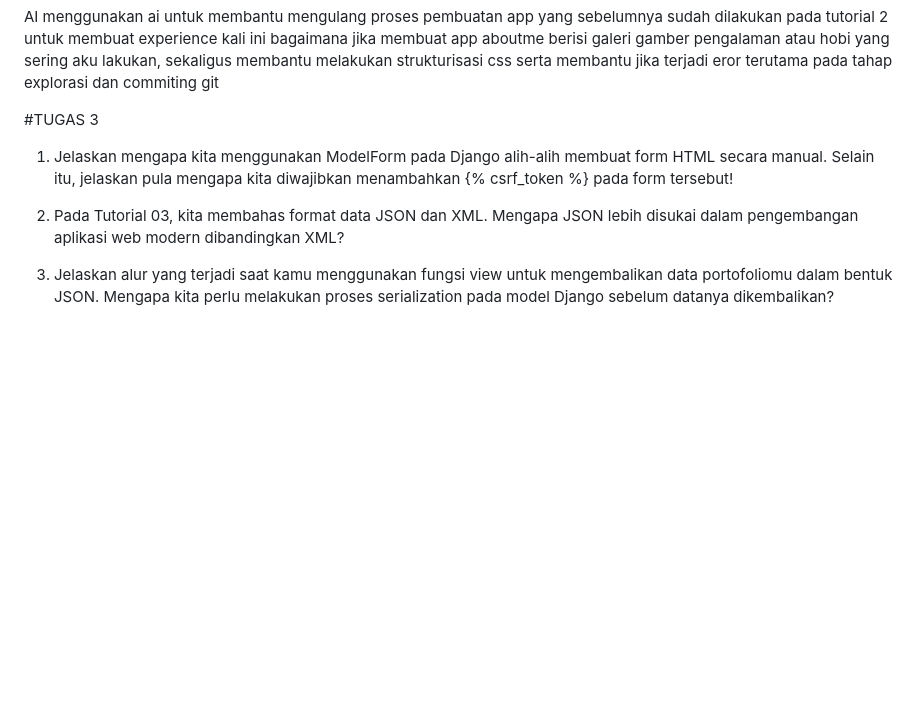
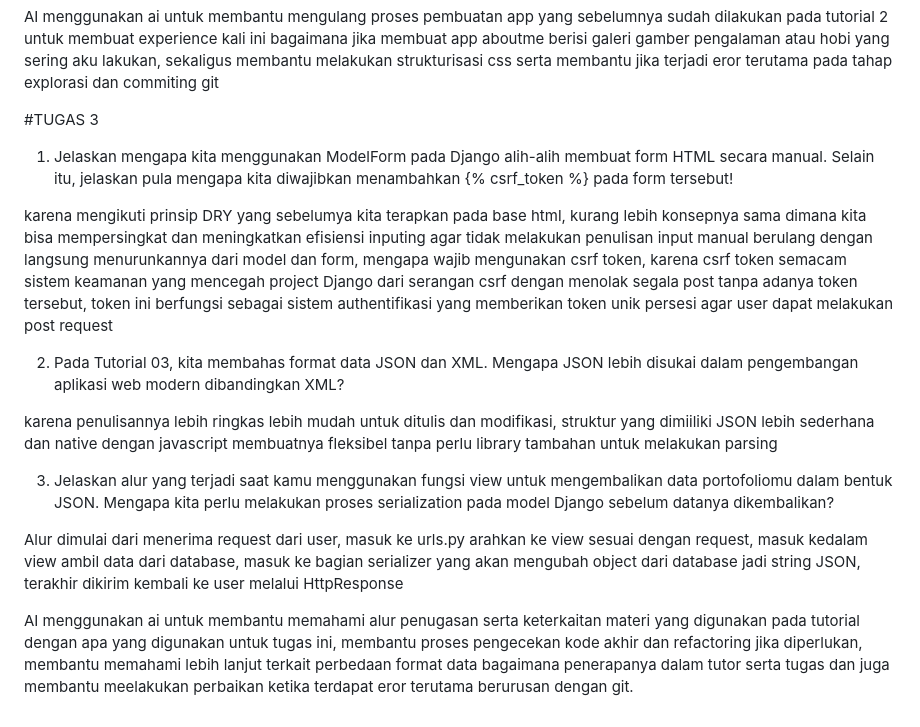
Before and after one commit to attarrrh/myportofolio, a Markdown page: README.md, the part around the change. Drawn GitHub-style; blank space fills up the shorter version.

Commit message:
mengerjakan readme soal refleksi dan AI disclosure

```diff
--- a/README.md
+++ b/README.md
@@ -40,6 +40,15 @@ menggunakan ai untuk membantu mengulang proses pembuatan app yang sebelumnya sud
 #TUGAS 3
 1. Jelaskan mengapa kita menggunakan ModelForm pada Django alih-alih membuat form HTML secara manual. Selain itu, jelaskan pula mengapa kita diwajibkan menambahkan {% csrf_token %} pada form tersebut!
 
+karena mengikuti prinsip DRY yang sebelumya kita terapkan pada base html, kurang lebih konsepnya sama dimana kita bisa mempersingkat dan meningkatkan efisiensi inputing agar tidak melakukan penulisan input manual berulang dengan langsung menurunkannya dari model dan form, mengapa wajib mengunakan csrf token, karena csrf token semacam sistem keamanan yang mencegah project Django dari serangan csrf dengan menolak segala post tanpa adanya token tersebut, token ini berfungsi sebagai sistem authentifikasi yang memberikan token unik persesi agar user dapat melakukan post request
+
 2. Pada Tutorial 03, kita membahas format data JSON dan XML. Mengapa JSON lebih disukai dalam pengembangan aplikasi web modern dibandingkan XML?
 
+karena penulisannya lebih ringkas lebih mudah untuk ditulis dan modifikasi, struktur yang dimiiliki JSON lebih sederhana dan native dengan javascript membuatnya fleksibel tanpa perlu library tambahan untuk melakukan parsing
+
 3. Jelaskan alur yang terjadi saat kamu menggunakan fungsi view untuk mengembalikan data portofoliomu dalam bentuk JSON. Mengapa kita perlu melakukan proses serialization pada model Django sebelum datanya dikembalikan?
+
+Alur dimulai dari menerima request dari user, masuk ke urls.py arahkan ke view sesuai dengan request, masuk kedalam view ambil data dari database, masuk ke bagian serializer yang akan mengubah object dari database jadi string JSON, terakhir dikirim kembali ke user melalui HttpResponse
+
+AI
+menggunakan ai untuk membantu memahami alur penugasan serta keterkaitan materi yang digunakan pada tutorial dengan apa yang digunakan untuk tugas ini, membantu proses pengecekan kode akhir dan refactoring jika diperlukan, membantu memahami lebih lanjut terkait perbedaan format data bagaimana penerapanya dalam tutor serta tugas dan juga membantu meelakukan perbaikan ketika terdapat eror terutama berurusan dengan git.
```
